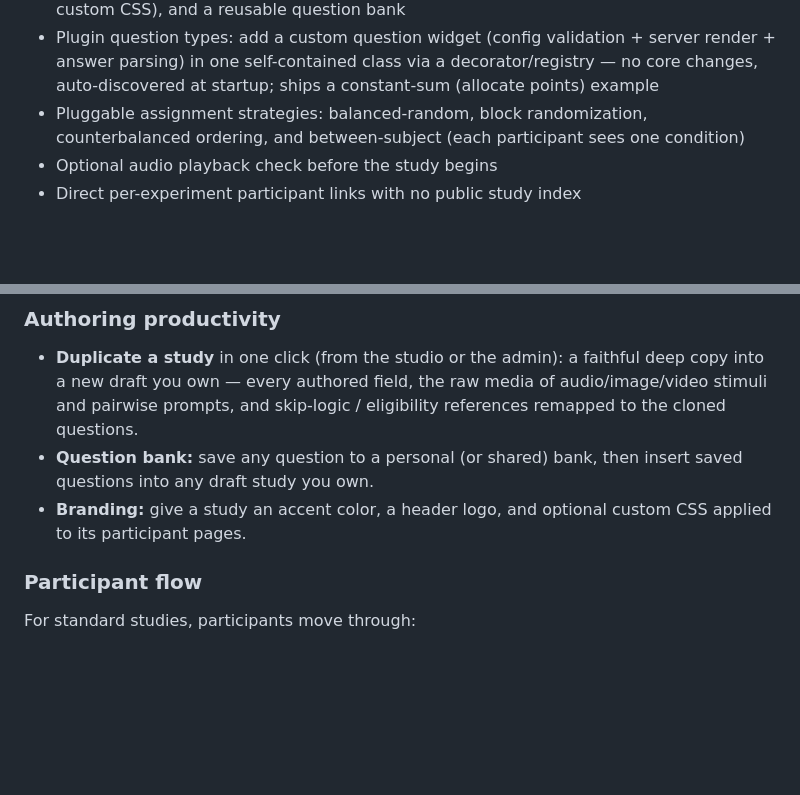
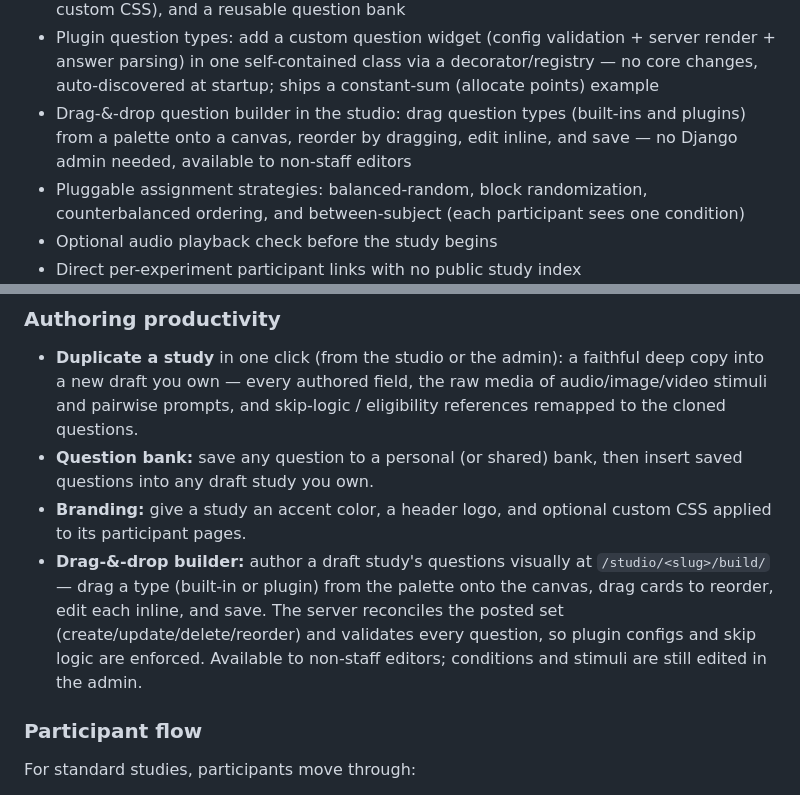
Before and after one commit to matteospanio/webeval, a Markdown page: README.md, 2 parts joined by grey strips. GitHub-like rendering; blank space fills up the shorter version.

```diff
--- a/README.md
+++ b/README.md
@@ -28,6 +28,7 @@ It was originally built for LLM-output evaluation, but the current architecture
 - Longitudinal / multi-phase studies: chain studies into ordered phases a participant returns to over time, with an optional minimum gap between phases and a return link + reusable participant code shown on completion
 - Authoring productivity: one-click study duplication (deep copy incl. media + skip logic), activation-readiness checks that block going live on an incomplete study, a preview/pilot phase whose data is kept out of the real dataset, per-study branding (accent color, logo, custom CSS), and a reusable question bank
 - Plugin question types: add a custom question widget (config validation + server render + answer parsing) in one self-contained class via a decorator/registry — no core changes, auto-discovered at startup; ships a constant-sum (allocate points) example
+- Drag-&-drop question builder in the studio: drag question types (built-ins and plugins) from a palette onto a canvas, reorder by dragging, edit inline, and save — no Django admin needed, available to non-staff editors
 - Pluggable assignment strategies: balanced-random, block randomization, counterbalanced ordering, and between-subject (each participant sees one condition)
 - Optional audio playback check before the study begins
 - Direct per-experiment participant links with no public study index
@@ -87,6 +88,7 @@ Leaving `draft` for the preview or live phase runs **activation-readiness checks
 - **Duplicate a study** in one click (from the studio or the admin): a faithful deep copy into a new draft you own — every authored field, the raw media of audio/image/video stimuli and pairwise prompts, and skip-logic / eligibility references remapped to the cloned questions.
 - **Question bank:** save any question to a personal (or shared) bank, then insert saved questions into any draft study you own.
 - **Branding:** give a study an accent color, a header logo, and optional custom CSS applied to its participant pages.
+- **Drag-&-drop builder:** author a draft study's questions visually at `/studio/<slug>/build/` — drag a type (built-in or plugin) from the palette onto the canvas, drag cards to reorder, edit each inline, and save. The server reconciles the posted set (create/update/delete/reorder) and validates every question, so plugin configs and skip logic are enforced. Available to non-staff editors; conditions and stimuli are still edited in the admin.
 
 ### Participant flow
 
```
Also changed, not shown: CLAUDE.md (+3 -2 lines).
